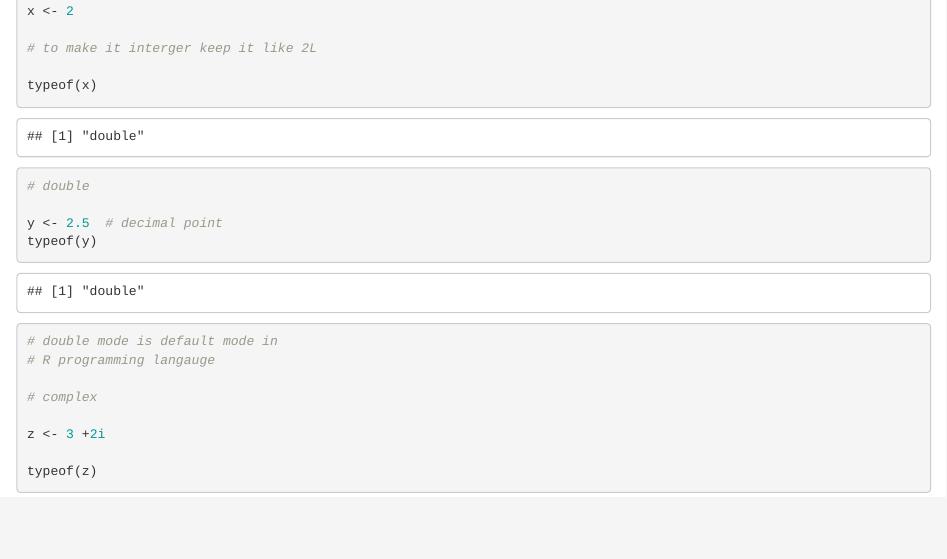
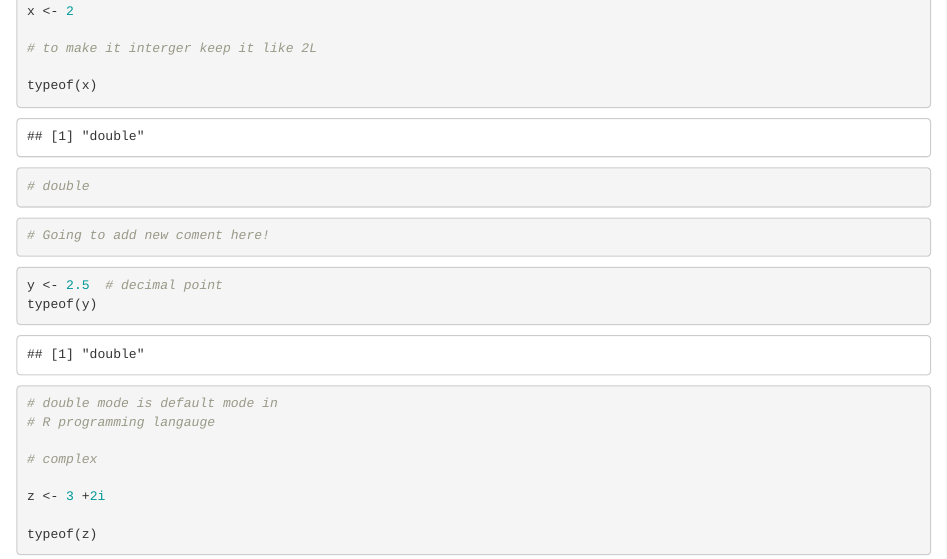
Before and after one commit to rudrakshkarpe/Peer-Teaching-Program-2022-R-programming-Language, an R Markdown document (The R Programming/R basics.Rmd): the page in a window 1100 px wide, from 300 px down. Rendered offline with R 4.5, knitr and Pandoc, with nearby package versions.

Commit message:
udpated Notebook

````diff
--- a/The R Programming/R basics.Rmd
+++ b/The R Programming/R basics.Rmd
@@ -18,7 +18,16 @@ x <- 2
 typeof(x)
 
 # double
+```
 
+
+```{r}
+# Going to add new coment here!
+
+```
+
+
+```{r}
 y <- 2.5  # decimal point
 typeof(y)
 
````
Also changed, not shown: The R Programming/R basics.nb.html (added).
